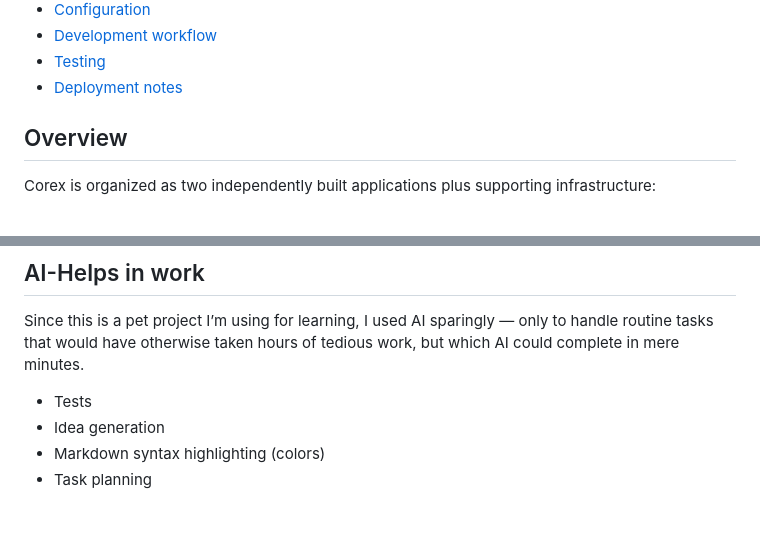
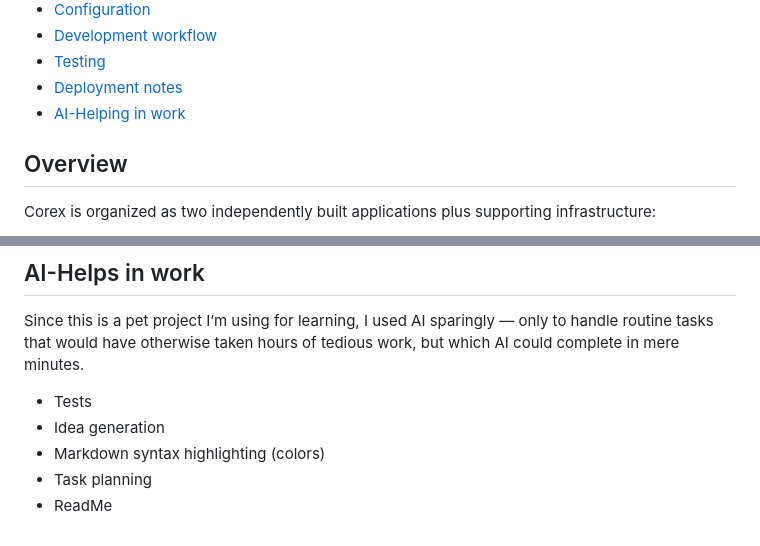
Before and after one commit to fxrebxrn/Corex, a Markdown page: README.md, 2 parts joined by grey strips. GitHub-like rendering.

Commit message:
ALL: feat: added ai helping in README

```diff
--- a/README.md
+++ b/README.md
@@ -24,6 +24,7 @@ Corex is a full-stack, self-hosted note-taking web application built around a fa
 - [Development workflow](#development-workflow)
 - [Testing](#testing)
 - [Deployment notes](#deployment-notes)
+- [AI-Helping in work](#ai-helps-in-work)
 
 ## Overview
 
@@ -426,3 +427,4 @@ Since this is a pet project I’m using for learning, I used AI sparingly — on
 - Idea generation
 - Markdown syntax highlighting (colors)
 - Task planning
+- ReadMe
```
